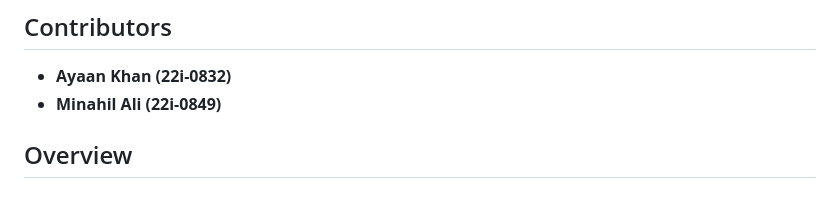
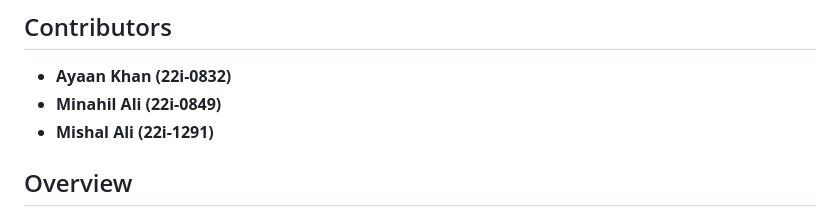
Before and after one commit to AyaanKhan1576/Event-Booking-Microservices-DevOps-Project, a Markdown page: README.md, the part around the change. Drawn GitHub-style.

```diff
--- a/README.md
+++ b/README.md
@@ -3,6 +3,7 @@
 ## Contributors
 - **Ayaan Khan (22i-0832)**
 - **Minahil Ali (22i-0849)**
+- **Mishal Ali (22i-1291)**
 
 ## Overview
 This repository contains the code for an Event Booking application built using a microservices architecture. The project is divided into the following services:
```
